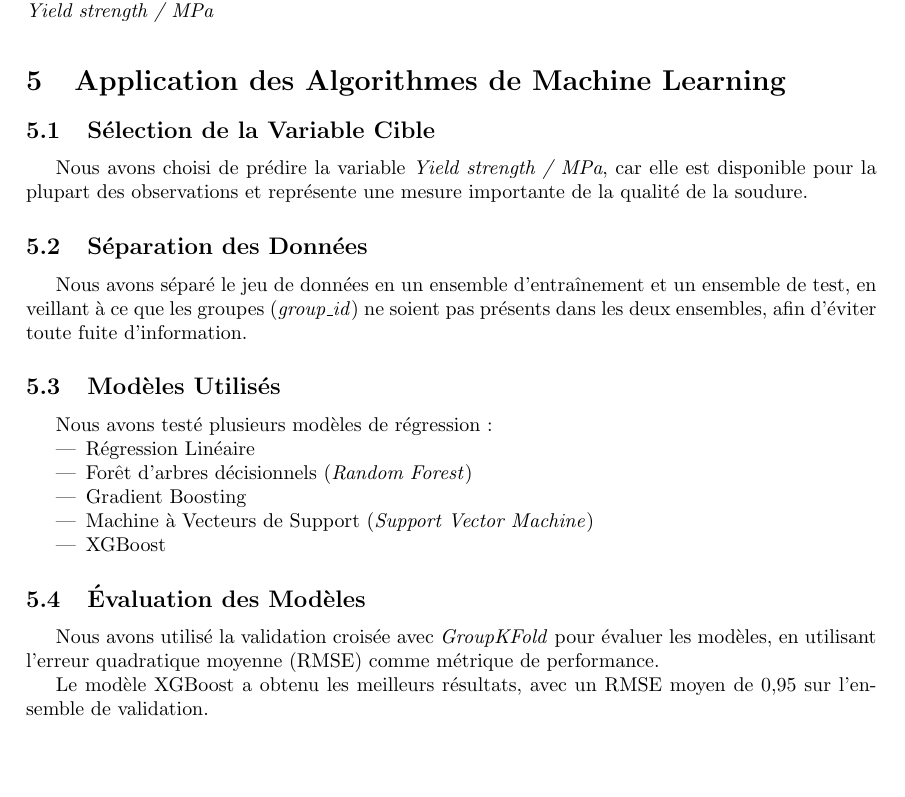
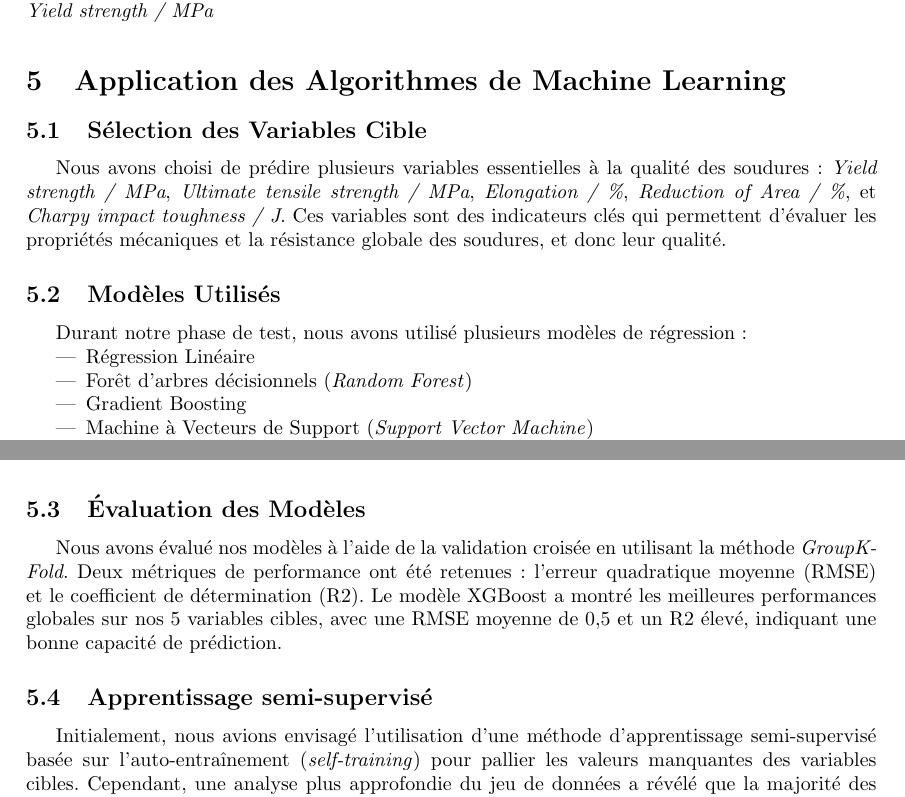
Before and after one commit to louisgthier/welding-quality-prediction, a LaTeX document (rapport.tex): part of page 8 of 10 before the commit and two parts of pages 8 and 9 of 10 after it, the two joined at a grey line, cut so that both start at the same text. Compiled offline with pdfLaTeX.

Commit message:
Machine learning part of the report (almost finalized)

```diff
--- a/rapport.tex
+++ b/rapport.tex
@@ -230,22 +230,18 @@ Nous avons visualisé les deux premières composantes principales en colorant le
 
 \section{Application des Algorithmes de Machine Learning}
 
-\subsection{Sélection de la Variable Cible}
+\subsection{Sélection des Variables Cible}
 
-Nous avons choisi de prédire la variable \textit{Yield strength / MPa}, car elle est disponible pour la plupart des observations et représente une mesure importante de la qualité de la soudure.
-
-\subsection{Séparation des Données}
-
-Nous avons séparé le jeu de données en un ensemble d'entraînement et un ensemble de test, en veillant à ce que les groupes (\textit{group\_id}) ne soient pas présents dans les deux ensembles, afin d'éviter toute fuite d'information.
+Nous avons choisi de prédire plusieurs variables essentielles à la qualité des soudures : \textit{Yield strength / MPa}, \textit{Ultimate tensile strength / MPa}, \textit{Elongation / \%}, \textit{Reduction of Area / \%}, et \textit{Charpy impact toughness / J}. Ces variables sont des indicateurs clés qui permettent d’évaluer les propriétés mécaniques et la résistance globale des soudures, et donc leur qualité.
 
 \subsection{Modèles Utilisés}
 
-Nous avons testé plusieurs modèles de régression :
+Durant notre phase de test, nous avons utilisé plusieurs modèles de régression :
 
 \begin{itemize}
-    \item Régression Linéaire
-    \item Forêt d'arbres décisionnels (\textit{Random Forest})
-    \item Gradient Boosting
-    \item Machine à Vecteurs de Support (\textit{Support Vector Machine})
-    \item XGBoost
+\item Régression Linéaire
+\item Forêt d’arbres décisionnels (\textit{Random Forest})
+\item Gradient Boosting
+\item Machine à Vecteurs de Support (\textit{Support Vector Machine})
+\item XGBoost
 \end{itemize}
@@ -252,7 +254,11 @@ Nous avons testé plusieurs modèles de régression :
+    \caption{Importance des caractéristiques du modèle XGBoost}
+    \label{fig:xgboost_feature_importance}
+\end{figure}
 
 \subsection{Évaluation des Modèles}
 
-Nous avons utilisé la validation croisée avec \textit{GroupKFold} pour évaluer les modèles, en utilisant l'erreur quadratique moyenne (RMSE) comme métrique de performance.
+Nous avons évalué nos modèles à l’aide de la validation croisée en utilisant la méthode \textit{GroupKFold}. Deux métriques de performance ont été retenues : l’erreur quadratique moyenne (RMSE) et le coefficient de détermination (R2). Le modèle XGBoost a montré les meilleures performances globales sur nos 5 variables cibles, avec une RMSE moyenne de 0,5 et un R2 élevé, indiquant une bonne capacité de prédiction.
 
-Le modèle XGBoost a obtenu les meilleurs résultats, avec un RMSE moyen de 0,95 sur l'ensemble de validation.
+\subsection{Apprentissage semi-supervisé}
 
+Initialement, nous avions envisagé l’utilisation d’une méthode d’apprentissage semi-supervisé basée sur l’auto-entraînement (\textit{self-training}) pour pallier les valeurs manquantes des variables cibles. Cependant, une analyse plus approfondie du jeu de données a révélé que la majorité des valeurs manquantes étaient en réalité dues à un mauvais regroupement des données dans le dataset, et non à des absences réelles de mesures. En conséquence, nous avons abandonné cette approche, d’autant plus que les tentatives d’utilisation de l’auto-entraînement n’ont pas donné de bons résultats.
```
Also changed, not shown: rapport.tex (13 more changed lines).
